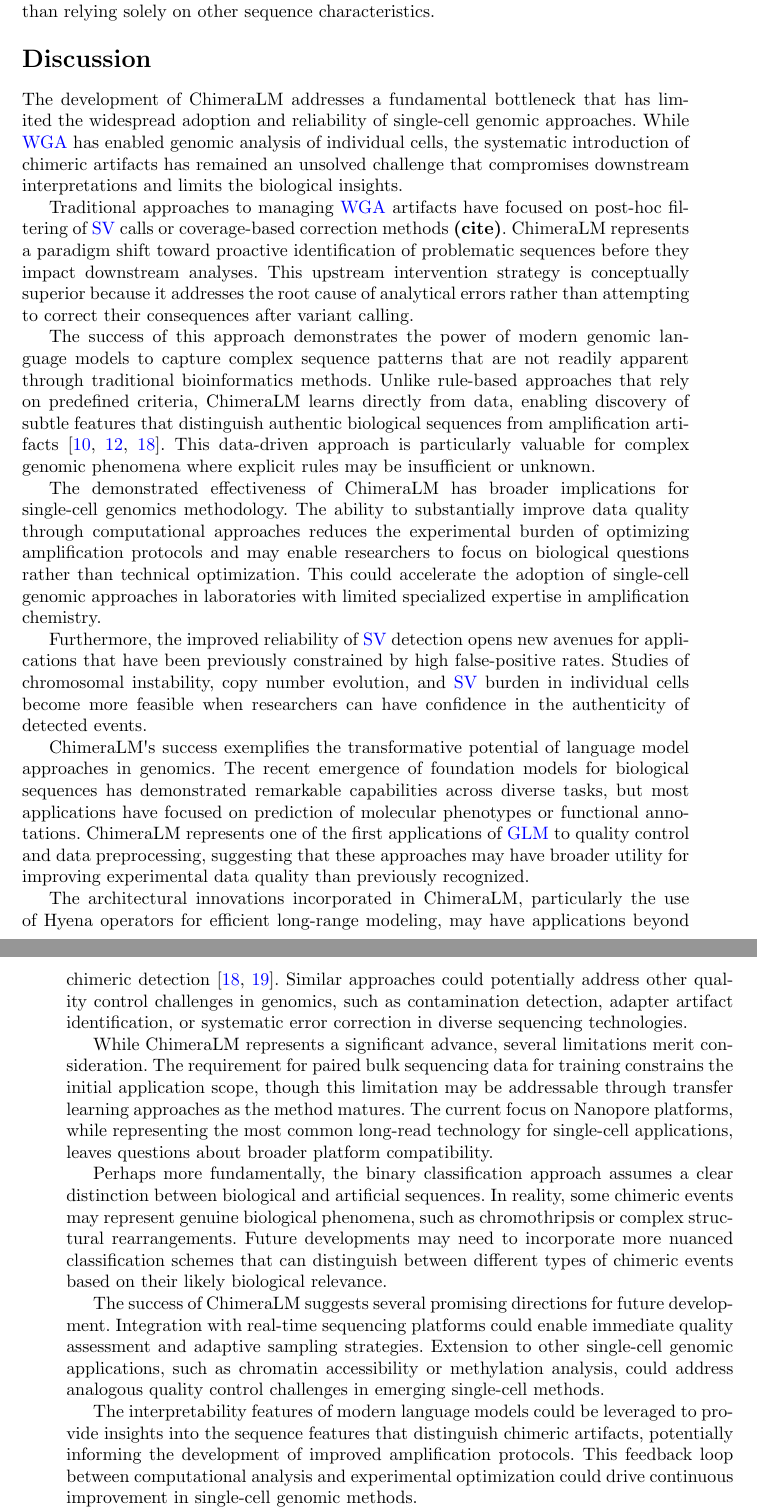
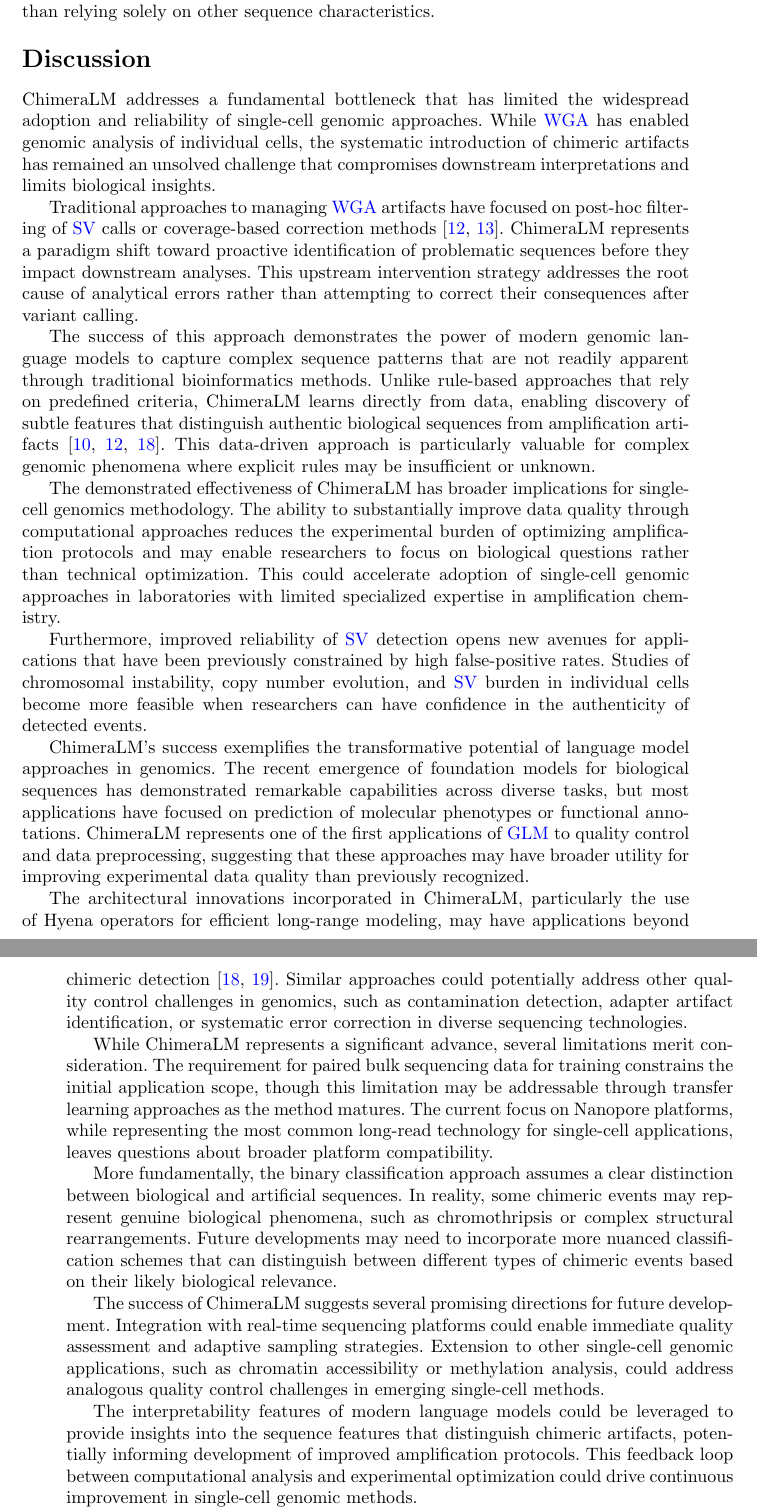
Before and after one commit to cauliyang/chimeralm_paper, a LaTeX paper (sn-article-template/sn-article.tex): two parts of pages 11 and 12 of 25, joined at a grey line, cut so that both start at the same text. Compiled offline with pdfLaTeX.

Commit message:
manu: revise discussion sections

```diff
--- a/sn-article-template/sn-article.tex
+++ b/sn-article-template/sn-article.tex
@@ -419,12 +419,12 @@ These case studies demonstrate that ChimeraLM has the capacity to learn biologic
 The observation that the model can focus on mechanistically relevant sequence features in at least some cases provides evidence that ChimeraLM's learned representations may incorporate structural signatures of \gls{wga} artifacts rather than relying solely on other sequence characteristics.
 
 \section*{Discussion}
-The development of ChimeraLM addresses a fundamental bottleneck that has limited the widespread adoption and reliability of single-cell genomic approaches.
-While \gls{wga} has enabled genomic analysis of individual cells, the systematic introduction of chimeric artifacts has remained an unsolved challenge that compromises downstream interpretations and limits the biological insights.
+ChimeraLM addresses a fundamental bottleneck that has limited the widespread adoption and reliability of single-cell genomic approaches.
+While \gls{wga} has enabled genomic analysis of individual cells, the systematic introduction of chimeric artifacts has remained an unsolved challenge that compromises downstream interpretations and limits biological insights.
 
-Traditional approaches to managing \gls{wga} artifacts have focused on post-hoc filtering of \gls{sv} calls or coverage-based correction methods \textbf{(cite)}.
+Traditional approaches to managing \gls{wga} artifacts have focused on post-hoc filtering of \gls{sv} calls or coverage-based correction methods~\cite{kiguchi2021long, lu2023exploration}.
 ChimeraLM represents a paradigm shift toward proactive identification of problematic sequences before they impact downstream analyses.
-This upstream intervention strategy is conceptually superior because it addresses the root cause of analytical errors rather than attempting to correct their consequences after variant calling.
+This upstream intervention strategy addresses the root cause of analytical errors rather than attempting to correct their consequences after variant calling.
 
 The success of this approach demonstrates the power of modern genomic language models to capture complex sequence patterns that are not readily apparent through traditional bioinformatics methods.
 Unlike rule-based approaches that rely on predefined criteria, ChimeraLM learns directly from data, enabling discovery of subtle features that distinguish authentic biological sequences from amplification artifacts~\cite{lu2023exploration, agyabeng2025evaluating, nguyen2023hyenadna}.
@@ -432,12 +432,12 @@ This data-driven approach is particularly valuable for complex genomic phenomena
 
 The demonstrated effectiveness of ChimeraLM has broader implications for single-cell genomics methodology.
 The ability to substantially improve data quality through computational approaches reduces the experimental burden of optimizing amplification protocols and may enable researchers to focus on biological questions rather than technical optimization.
-This could accelerate the adoption of single-cell genomic approaches in laboratories with limited specialized expertise in amplification chemistry.
+This could accelerate adoption of single-cell genomic approaches in laboratories with limited specialized expertise in amplification chemistry.
 
-Furthermore, the improved reliability of \gls{sv} detection opens new avenues for applications that have been previously constrained by high false-positive rates.
+Furthermore, improved reliability of \gls{sv} detection opens new avenues for applications that have been previously constrained by high false-positive rates.
 Studies of chromosomal instability, copy number evolution, and \gls{sv} burden in individual cells become more feasible when researchers can have confidence in the authenticity of detected events.
 
-ChimeraLM\textquotesingle s success exemplifies the transformative potential of language model approaches in genomics.
+ChimeraLM's success exemplifies the transformative potential of language model approaches in genomics.
 The recent emergence of foundation models for biological sequences has demonstrated remarkable capabilities across diverse tasks, but most applications have focused on prediction of molecular phenotypes or functional annotations.
 ChimeraLM represents one of the first applications of \gls{glm} to quality control and data preprocessing, suggesting that these approaches may have broader utility for improving experimental data quality than previously recognized.
 
@@ -448,7 +448,7 @@ While ChimeraLM represents a significant advance, several limitations merit cons
 The requirement for paired bulk sequencing data for training constrains the initial application scope, though this limitation may be addressable through transfer learning approaches as the method matures.
 The current focus on Nanopore platforms, while representing the most common long-read technology for single-cell applications, leaves questions about broader platform compatibility.
 
-Perhaps more fundamentally, the binary classification approach assumes a clear distinction between biological and artificial sequences.
+More fundamentally, the binary classification approach assumes a clear distinction between biological and artificial sequences.
 In reality, some chimeric events may represent genuine biological phenomena, such as chromothripsis or complex structural rearrangements.
 Future developments may need to incorporate more nuanced classification schemes that can distinguish between different types of chimeric events based on their likely biological relevance.
 
@@ -456,7 +456,7 @@ The success of ChimeraLM suggests several promising directions for future develo
 Integration with real-time sequencing platforms could enable immediate quality assessment and adaptive sampling strategies.
 Extension to other single-cell genomic applications, such as chromatin accessibility or methylation analysis, could address analogous quality control challenges in emerging single-cell methods.
 
-The interpretability features of modern language models could be leveraged to provide insights into the sequence features that distinguish chimeric artifacts, potentially informing the development of improved amplification protocols.
+The interpretability features of modern language models could be leveraged to provide insights into the sequence features that distinguish chimeric artifacts, potentially informing development of improved amplification protocols.
 This feedback loop between computational analysis and experimental optimization could drive continuous improvement in single-cell genomic methods.
 
 ChimeraLM demonstrates that sophisticated computational approaches can effectively address fundamental technical challenges that have limited single-cell genomics.
```
Also changed, not shown: sn-article-template/sn-article.tex (8 more changed lines).
